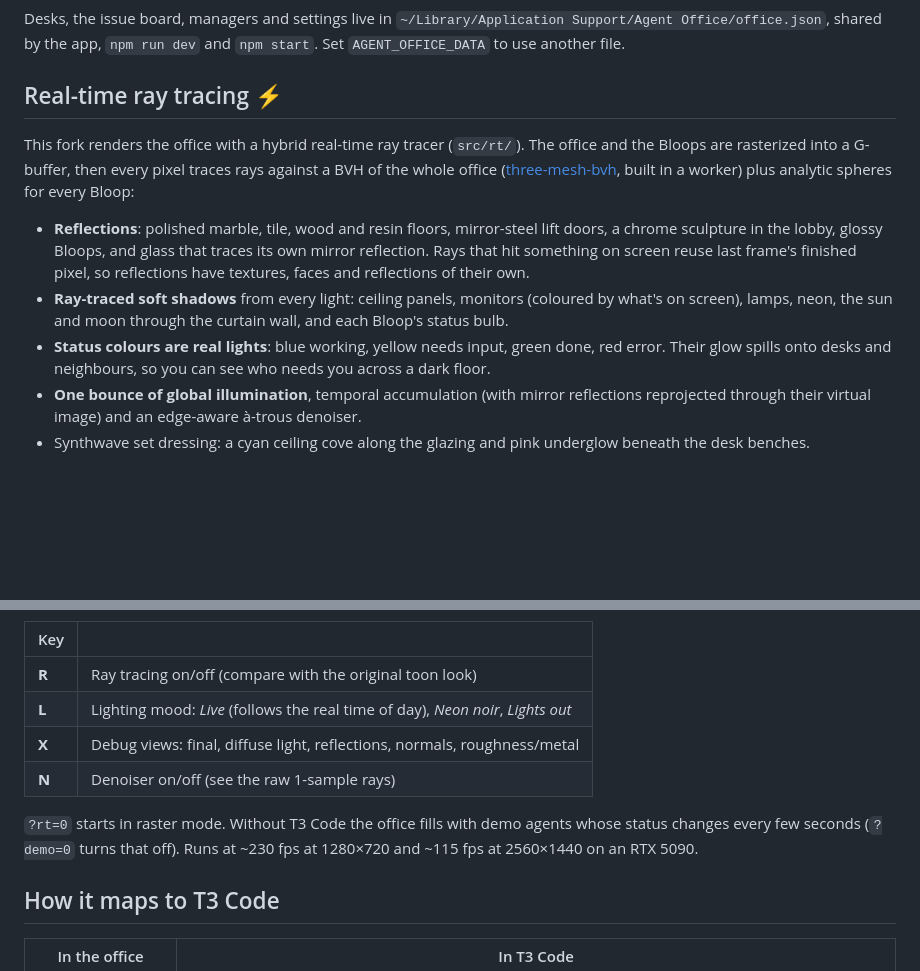
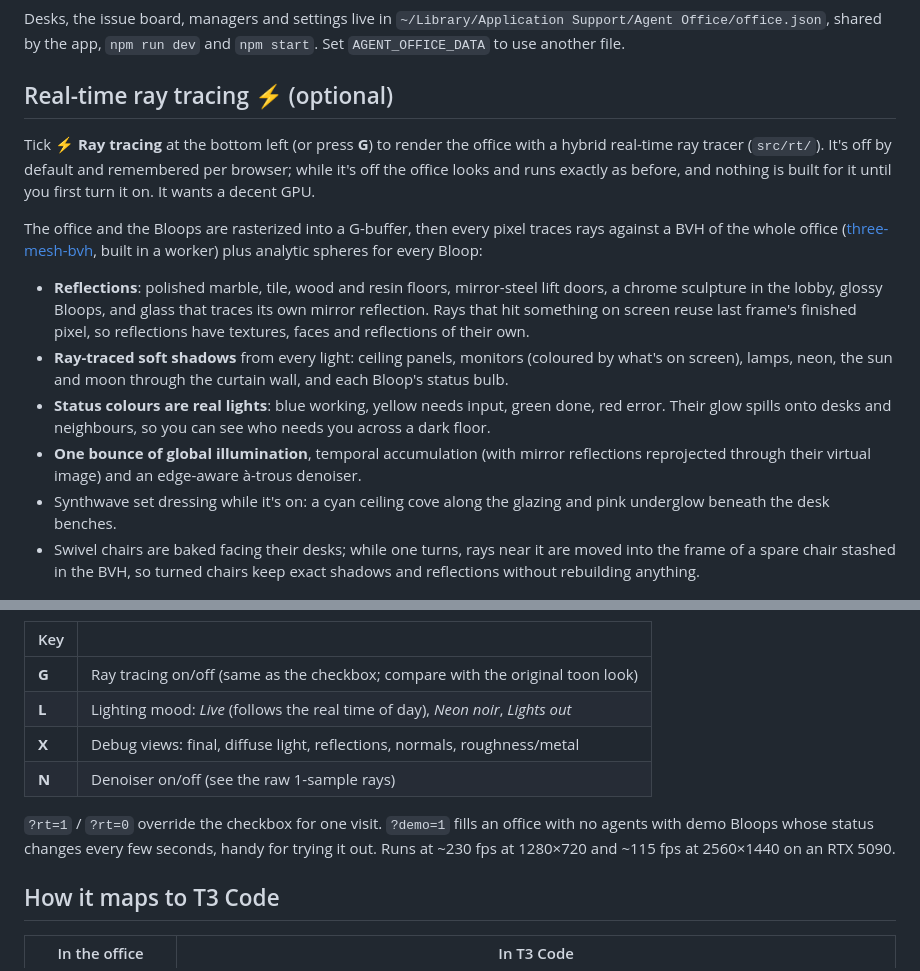
Before and after one commit to QuantumCreation/agent-office, a Markdown page: README.md, 2 parts joined by grey strips. GitHub-like rendering; blank space fills up the shorter version.

```diff
--- a/README.md
+++ b/README.md
@@ -39,10 +39,13 @@ managers still hear when their agents finish. Click the Dock icon to bring the w
 Desks, the issue board, managers and settings live in `~/Library/Application Support/Agent Office/office.json`,
 shared by the app, `npm run dev` and `npm start`. Set `AGENT_OFFICE_DATA` to use another file.
 
-## Real-time ray tracing ⚡
+## Real-time ray tracing ⚡ (optional)
 
-This fork renders the office with a hybrid real-time ray tracer (`src/rt/`). The office and the Bloops are
-rasterized into a G-buffer, then every pixel traces rays against a BVH of the whole office
+Tick **⚡ Ray tracing** at the bottom left (or press **G**) to render the office with a hybrid real-time ray tracer
+(`src/rt/`). It's off by default and remembered per browser; while it's off the office looks and runs exactly as
+before, and nothing is built for it until you first turn it on. It wants a decent GPU.
+
+The office and the Bloops are rasterized into a G-buffer, then every pixel traces rays against a BVH of the whole office
 ([three-mesh-bvh](https://github.com/gkjohnson/three-mesh-bvh), built in a worker) plus analytic spheres for every Bloop:
 
 - **Reflections**: polished marble, tile, wood and resin floors, mirror-steel lift doors, a chrome sculpture in the lobby,
@@ -54,7 +57,9 @@ rasterized into a G-buffer, then every pixel traces rays against a BVH of the wh
   onto desks and neighbours, so you can see who needs you across a dark floor.
 - **One bounce of global illumination**, temporal accumulation (with mirror reflections reprojected through their
   virtual image) and an edge-aware à-trous denoiser.
-- Synthwave set dressing: a cyan ceiling cove along the glazing and pink underglow beneath the desk benches.
+- Synthwave set dressing while it's on: a cyan ceiling cove along the glazing and pink underglow beneath the desk benches.
+- Swivel chairs are baked facing their desks; while one turns, rays near it are moved into the frame of a spare chair
+  stashed in the BVH, so turned chairs keep exact shadows and reflections without rebuilding anything.
 
 ![Chrome sculpture in the lobby](docs/rt/lobby-chrome.jpg)
 ![Neon noir mood](docs/rt/neon-noir.jpg)
@@ -62,13 +67,14 @@ rasterized into a G-buffer, then every pixel traces rays against a BVH of the wh
 
 | Key | |
 |---|---|
-| **R** | Ray tracing on/off (compare with the original toon look) |
+| **G** | Ray tracing on/off (same as the checkbox; compare with the original toon look) |
 | **L** | Lighting mood: *Live* (follows the real time of day), *Neon noir*, *Lights out* |
 | **X** | Debug views: final, diffuse light, reflections, normals, roughness/metal |
 | **N** | Denoiser on/off (see the raw 1-sample rays) |
 
-`?rt=0` starts in raster mode. Without T3 Code the office fills with demo agents whose status changes every few
-seconds (`?demo=0` turns that off). Runs at ~230 fps at 1280×720 and ~115 fps at 2560×1440 on an RTX 5090.
+`?rt=1` / `?rt=0` override the checkbox for one visit. `?demo=1` fills an office with no agents with demo Bloops whose
+status changes every few seconds, handy for trying it out. Runs at ~230 fps at 1280×720 and ~115 fps at 2560×1440 on
+an RTX 5090.
 
 ## How it maps to T3 Code
 
```
Also changed, not shown: docs/rt/chair-fix.jpg (added), docs/rt/claude-code-floor.jpg (added), 9 other files.
